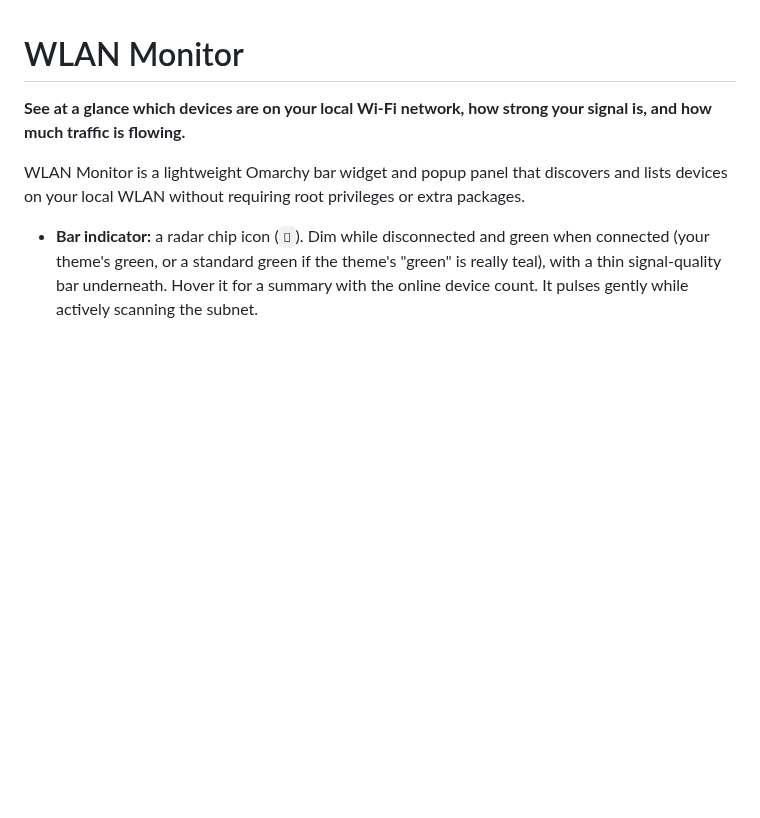
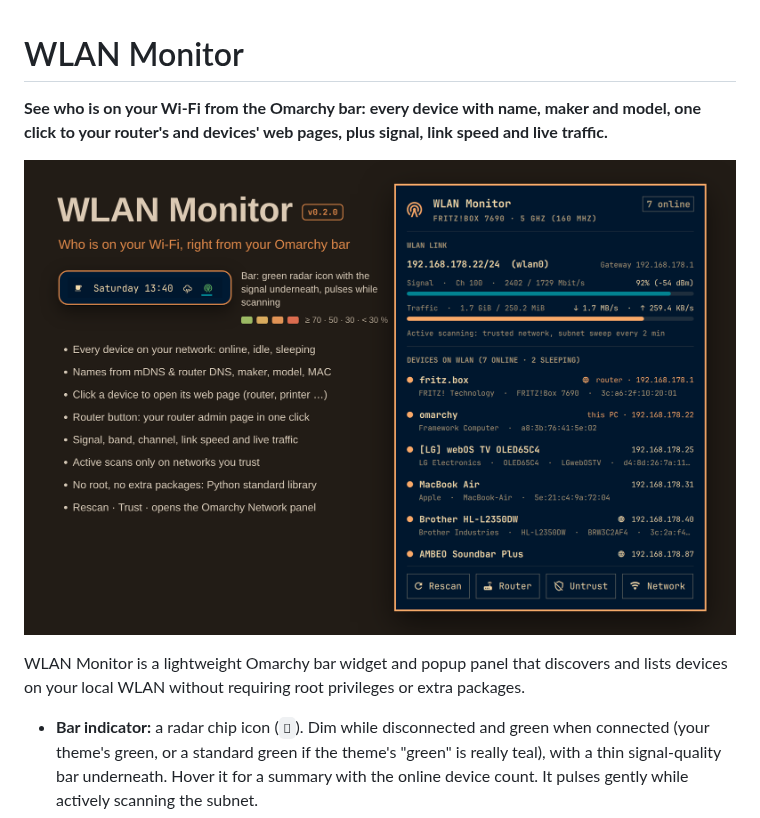
Before and after one commit to uBruckhaus/omarchy-wlan-monitor, a Markdown page: README.md, the part around the change. Rendered like a GitHub page; pictures changed too: preview.png (added); blank space fills up the shorter version.

Commit message:
Listing: preview image, description and README intro
preview.png is composed from real screenshots of the panel and bar
icon with a demo collector (fictional devices, see PREVIEW.md).

Co-Authored-By: Claude Opus 5.5 <noreply@anthropic.com>

```diff
--- a/README.md
+++ b/README.md
@@ -1,6 +1,8 @@
 # WLAN Monitor
 
-**See at a glance which devices are on your local Wi-Fi network, how strong your signal is, and how much traffic is flowing.**
+**See who is on your Wi-Fi from the Omarchy bar: every device with name, maker and model, one click to your router's and devices' web pages, plus signal, link speed and live traffic.**
+
+![WLAN Monitor panel and bar icon](preview.png)
 
 WLAN Monitor is a lightweight Omarchy bar widget and popup panel that discovers and lists devices on your local WLAN without requiring root privileges or extra packages.
 
```
Also changed, not shown: PREVIEW.md (added, +3 -0 lines), 1 other file.
